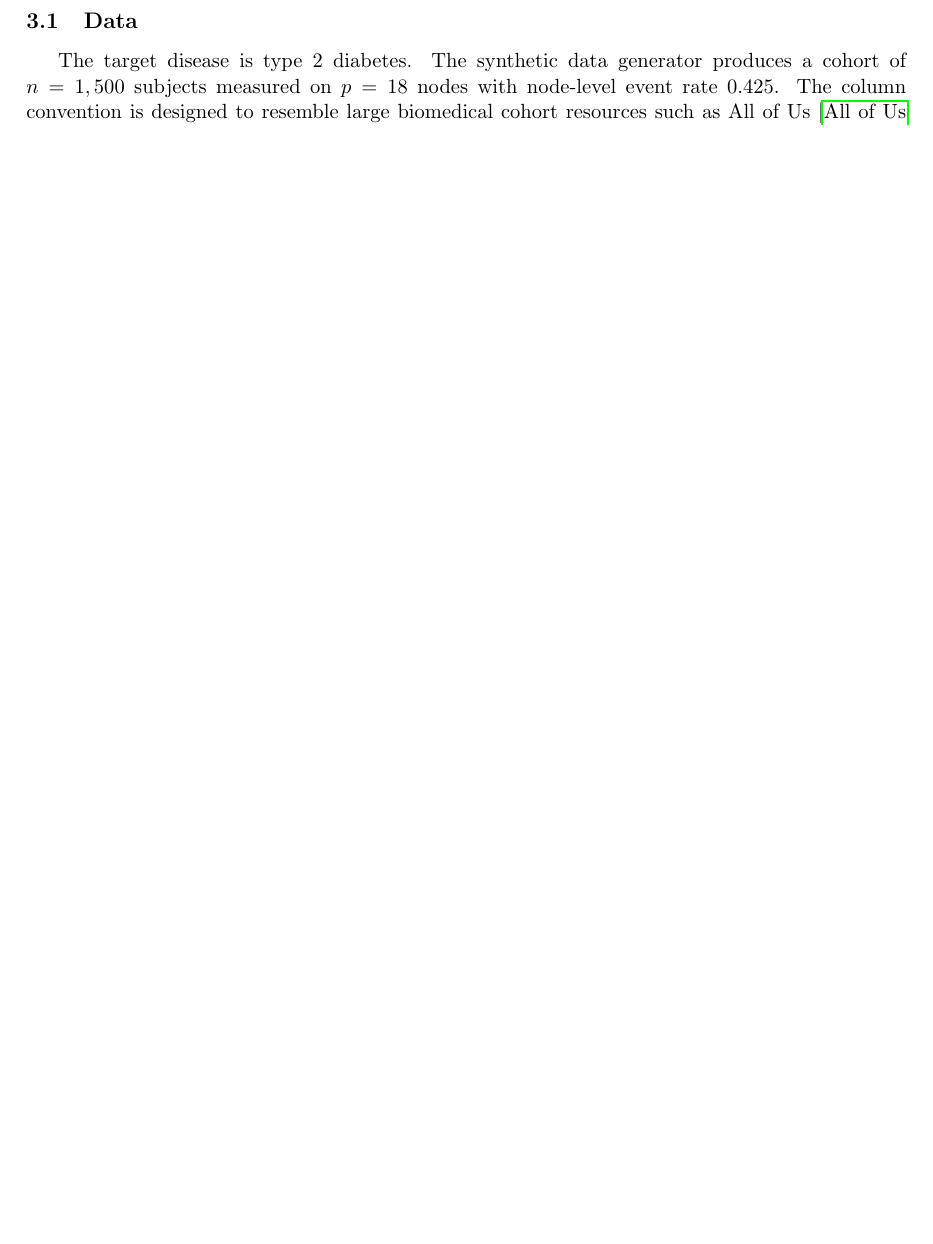
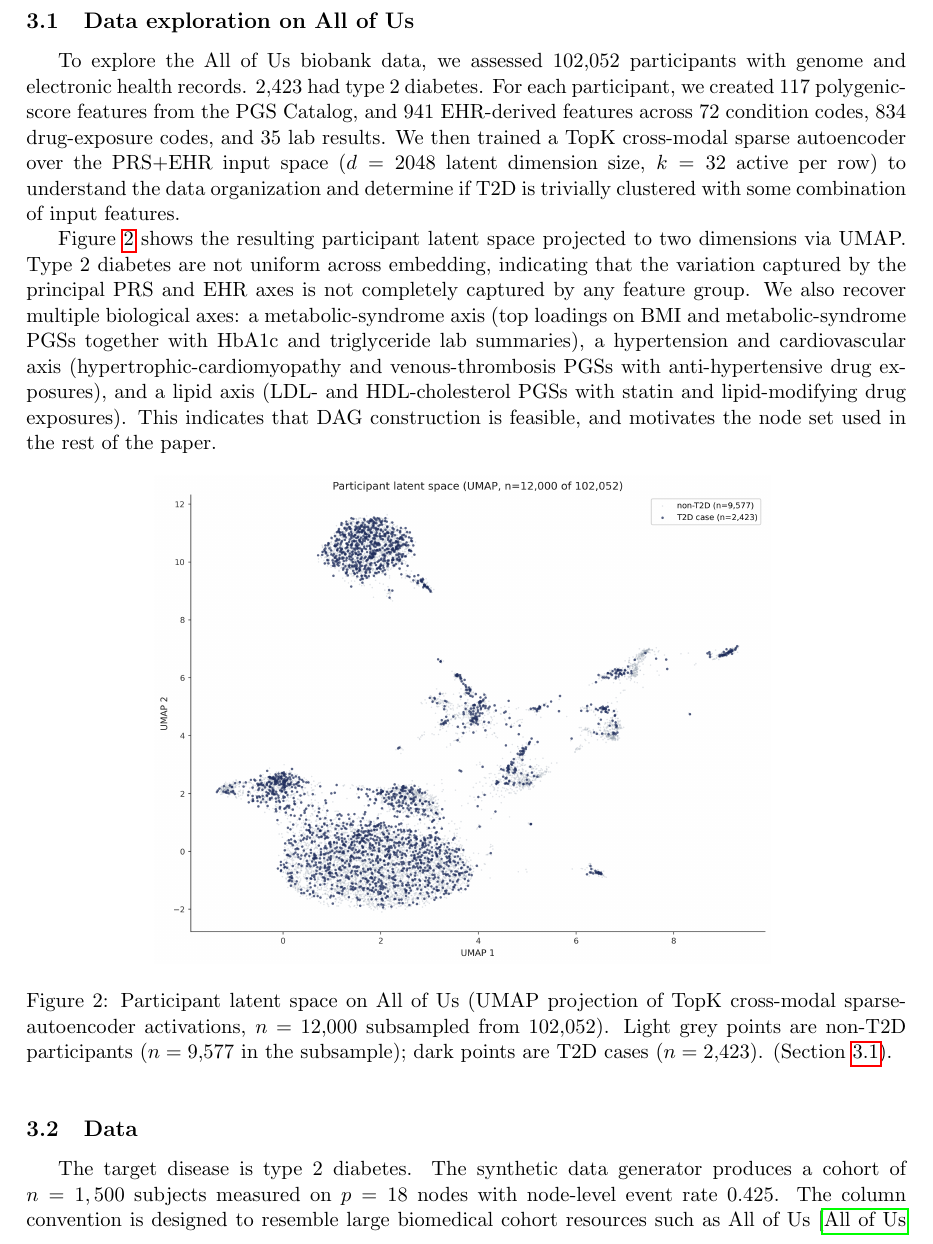
Before and after one commit to SauersML/causal-pred, a LaTeX paper (paper/main.tex): part of page 4 of 13 before the commit and part of page 4 of 14 after it, cut at the place of the change, the shorter picture padded with empty space. Compiled offline with pdfLaTeX.

Commit message:
paper: add Section 3 "Data exploration on All of Us" subsection
Adds the introductory subsection describing the n=102,052 / 2,423-T2D
cohort, 117 PGS + 941 EHR features, the TopK cross-modal sparse
autoencoder (d=2048, k=32), and the UMAP figure that motivates DAG
construction. Placed immediately before \\subsection{Data}.

Switches paper/figures/ gitignore from "ignore the directory" to
"ignore files inside" and whitelists this one PNG, so the figure
ships in git while other generated plots stay untracked.

Co-Authored-By: Claude Opus 4.7 (1M context) <noreply@anthropic.com>

```diff
--- a/paper/main.tex
+++ b/paper/main.tex
@@ -123,6 +123,23 @@ Bayesian structure learning over DAGs scores each candidate graph by a marginal
 
 \section{Methods and Algorithms}
 This project uses a modular causal-prediction pipeline. The overall goal is to move from participant-level biomedical measurements to individualized type 2 diabetes risk predictions while preserving uncertainty about the underlying causal structure. The pipeline has five main components: data construction, Mendelian-randomization-informed edge priors, a DAGSLAM warm-start graph, structure MCMC over directed acyclic graphs, and a survival generalized additive model for individual-level risk prediction.
+
+
+\subsection{Data exploration on All of Us}
+\label{sec:data-exploration}
+
+To explore the All of Us biobank data, we assessed $102{,}052$ participants with genome and electronic health records. $2{,}423$ had type~2 diabetes. For each participant, we created $117$ polygenic-score features from the PGS Catalog, and $941$ EHR-derived features across $72$ condition codes, $834$ drug-exposure codes, and $35$ lab results. We then trained a TopK cross-modal sparse autoencoder over the PRS+EHR input space ($d=2048$ latent dimension size, $k=32$ active per row) to understand the data organization and determine if T2D is trivially clustered with some combination of input features.
+
+Figure~\ref{fig:participant-umap} shows the resulting participant latent space projected to two dimensions via UMAP. Type~2 diabetes are not uniform across embedding, indicating that the variation captured by the principal PRS and EHR axes is not completely captured by any feature group. We also recover multiple biological axes: a metabolic-syndrome axis (top loadings on BMI and metabolic-syndrome PGSs together with HbA1c and triglyceride lab summaries), a hypertension and cardiovascular axis (hypertrophic-cardiomyopathy and venous-thrombosis PGSs with anti-hypertensive drug exposures), and a lipid axis (LDL- and HDL-cholesterol PGSs with statin and lipid-modifying drug exposures). This indicates that DAG construction is feasible, and motivates the node set used in the rest of the paper.
+
+
+
+\begin{figure}[h]
+\centering
+\includegraphics[width=0.7\linewidth]{figures/crosscoder_10_participant_umap.png}
+\caption{Participant latent space on All of Us (UMAP projection of TopK cross-modal sparse-autoencoder activations, $n=12{,}000$ subsampled from $102{,}052$). Light grey points are non-T2D participants ($n=9{,}577$ in the subsample); dark points are T2D cases ($n=2{,}423$). (Section~\ref{sec:data-exploration}).}
+\label{fig:participant-umap}
+\end{figure}
 
 
 \subsection{Data}
```
Also changed, not shown: paper/figures/crosscoder_10_participant_umap.png (added), 1 other file.
